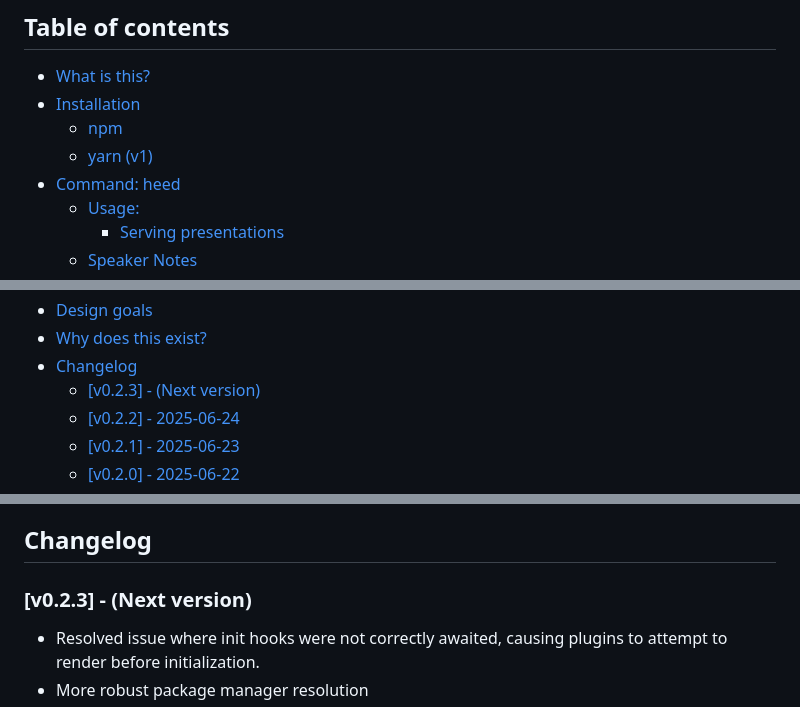
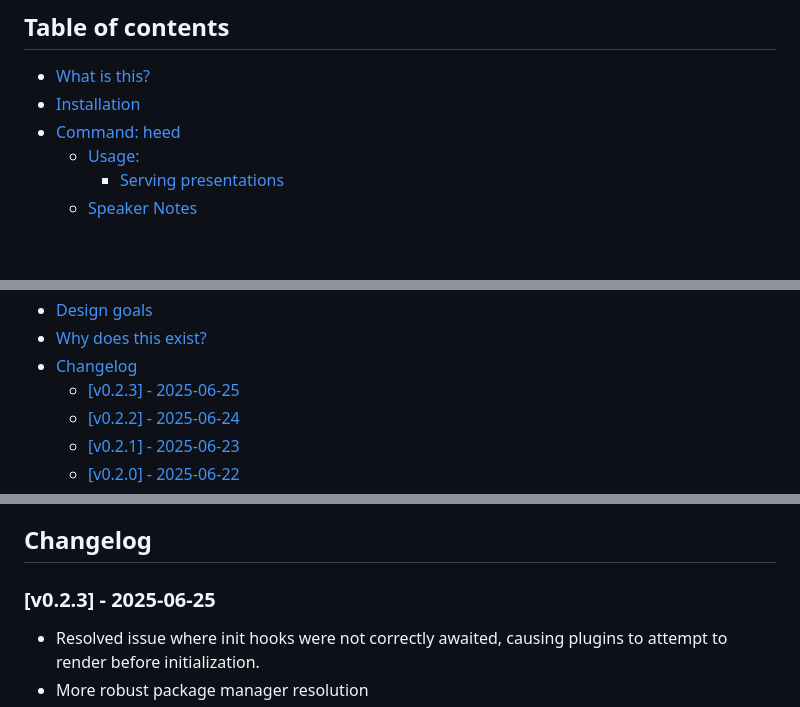
Before and after one commit to svjson/heed, a Markdown page: README.md, 3 parts joined by grey strips. Rendered like a GitHub page; blank space fills up the shorter version.

Commit message:
Release 0.2.3

```diff
--- a/README.md
+++ b/README.md
@@ -17,8 +17,6 @@ It supports a simplistic plugin architecture for embedding rich content and Java
 
 - [What is this?](#what-is-this)
 - [Installation](#installation)
-  * [npm](#npm)
-  * [yarn (v1)](#yarn-v1)
 - [Command: heed](#command-heed)
   * [Usage:](#usage)
     + [Serving presentations](#serving-presentations)
@@ -46,7 +44,7 @@ It supports a simplistic plugin architecture for embedding rich content and Java
 - [Design goals](#design-goals)
 - [Why does this exist?](#why-does-this-exist)
 - [Changelog](#changelog)
-  * [[v0.2.3] - (Next version)](#v023---next-version)
+  * [[v0.2.3] - 2025-06-25](#v023---2025-06-25)
   * [[v0.2.2] - 2025-06-24](#v022---2025-06-24)
   * [[v0.2.1] - 2025-06-23](#v021---2025-06-23)
   * [[v0.2.0] - 2025-06-22](#v020---2025-06-22)
@@ -644,7 +642,7 @@ error handling sorted out and just generally modernize things and touch up some
 
 ## Changelog
 
-### [v0.2.3] - (Next version)
+### [v0.2.3] - 2025-06-25
 - Resolved issue where init hooks were not correctly awaited, causing plugins to attempt to render before initialization.
 - More robust package manager resolution
 - Honor blank lines in the content of aside blocks
```
Also changed, not shown: other parts of README.md (+2 -2 lines).
